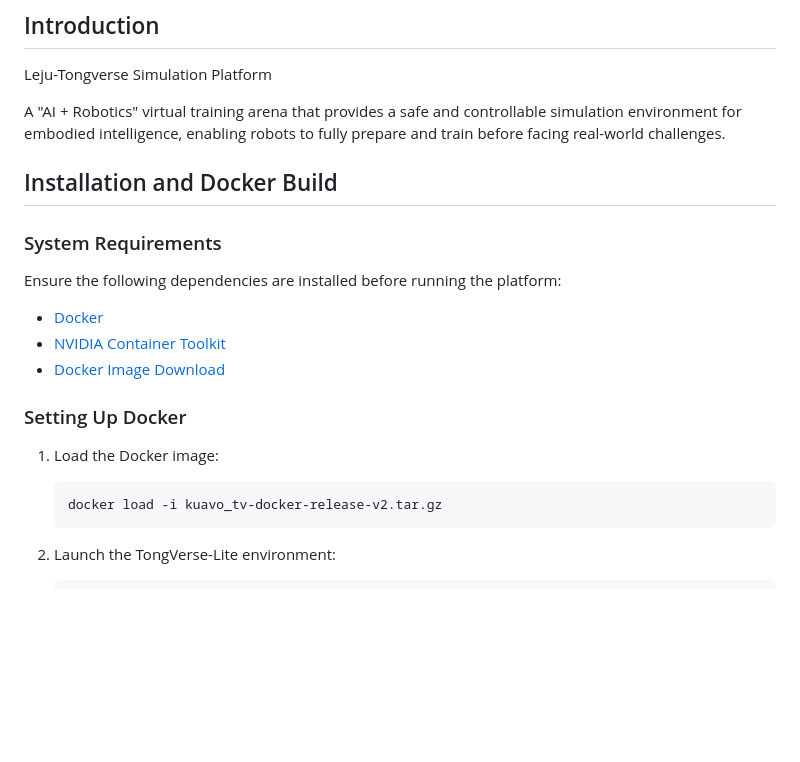
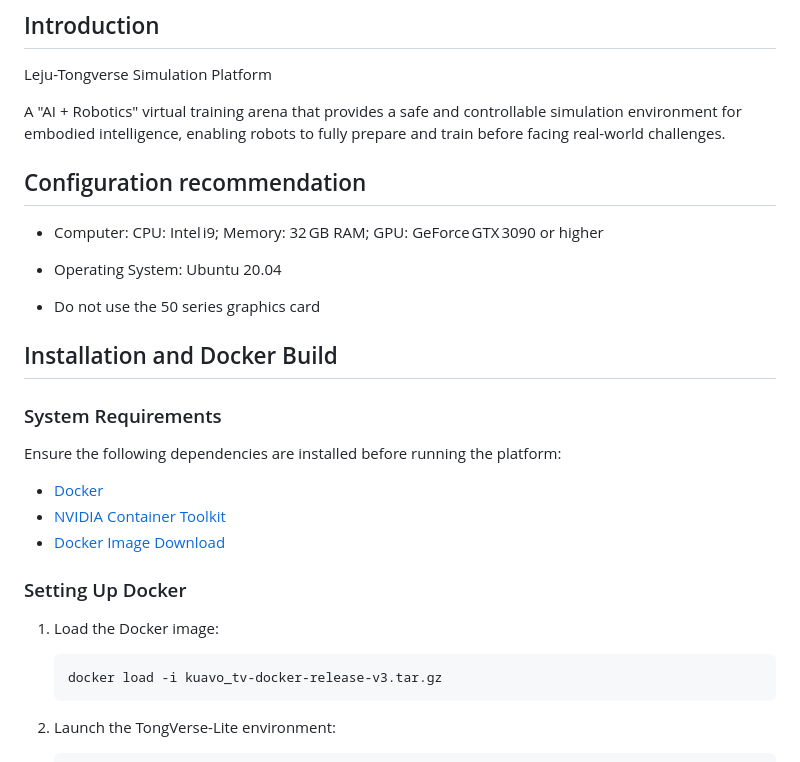
Before and after one commit to hachimi258/s, a Markdown page: README.md, the part around the change printed below. Drawn GitHub-style; blank space fills up the shorter version.

Commit message:
Docs:update docker image and add Configuration recommendation

````diff
--- a/README.md
+++ b/README.md
@@ -5,6 +5,14 @@
 Leju-Tongverse Simulation Platform
 
 A "AI + Robotics" virtual training arena that provides a safe and controllable simulation environment for embodied intelligence, enabling robots to fully prepare and train before facing real-world challenges.
+
+## Configuration recommendation
+
+  - Computer: CPU: Intel i9; Memory: 32 GB RAM; GPU: GeForce GTX 3090 or higher
+
+  - Operating System: Ubuntu 20.04
+
+  - Do not use the 50 series graphics card
 
 ## Installation and Docker Build
 
@@ -21,7 +29,7 @@ Ensure the following dependencies are installed before running the platform:
 1. Load the Docker image:
 
    ```shell
-   docker load -i kuavo_tv-docker-release-v2.tar.gz
+   docker load -i kuavo_tv-docker-release-v3.tar.gz
    ```
 
 2. Launch the TongVerse-Lite environment:
````
Also changed, not shown: other parts of README.md (+1 -1 lines).
